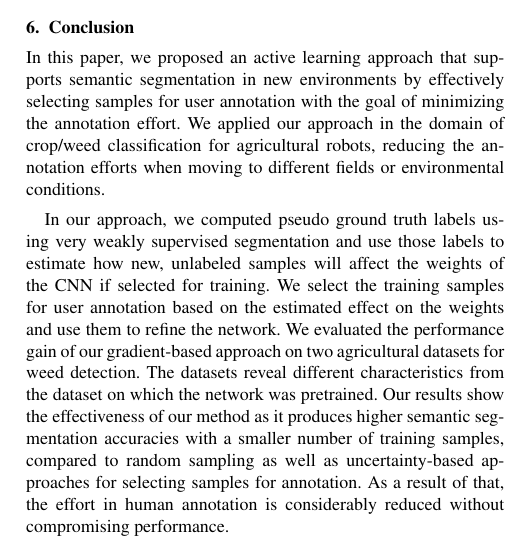
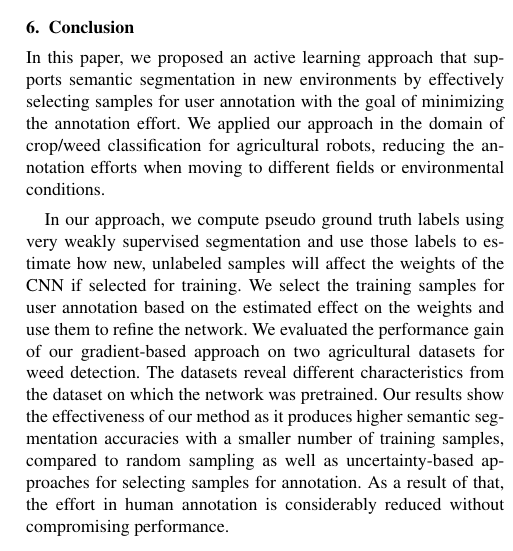
Before and after one commit to rashatemp/rasha19iros, a LaTeX document (rasha19vmv.tex, which reads rasha19iros.tex): part of one column of page 7 of 8, cut so that both start at the same text. Compiled offline with pdfLaTeX.

Commit message:
minors conclusions

```diff
--- a/rasha19iros.tex
+++ b/rasha19iros.tex
@@ -565,7 +565,7 @@ approach in the domain of crop/weed classification for agricultural robots,
 reducing the annotation efforts when moving to different fields or environmental
 conditions.
 
-In our approach, we computed pseudo ground truth labels using very weakly supervised
+In our approach, we compute pseudo ground truth labels using very weakly supervised
 segmentation and use those labels to estimate how new, unlabeled samples will
 affect the weights of the CNN if selected for training. We select the training
 samples for user annotation based on the estimated effect on the weights and use them to refine the
```
